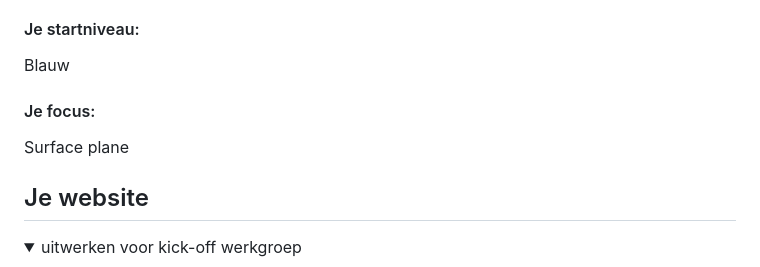
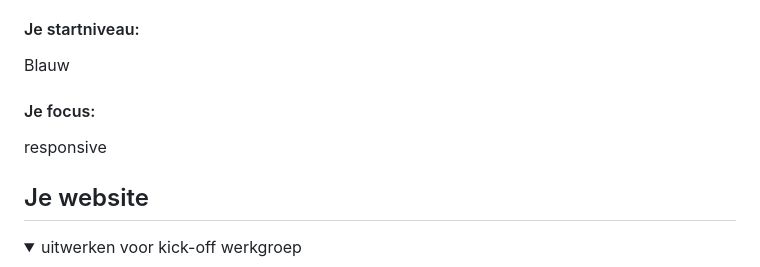
Before and after one commit to LottevanHagen/FvD, a Markdown page: README.md, the part around the change. GitHub-like rendering.

```diff
--- a/README.md
+++ b/README.md
@@ -20,7 +20,7 @@ Nb. Door *open* toe te voegen aan een *details* element kun je deze standaard op
   #### Je startniveau:
   Blauw
   #### Je focus:
-  Surface plane
+  responsive
 </details>
 
 
```
